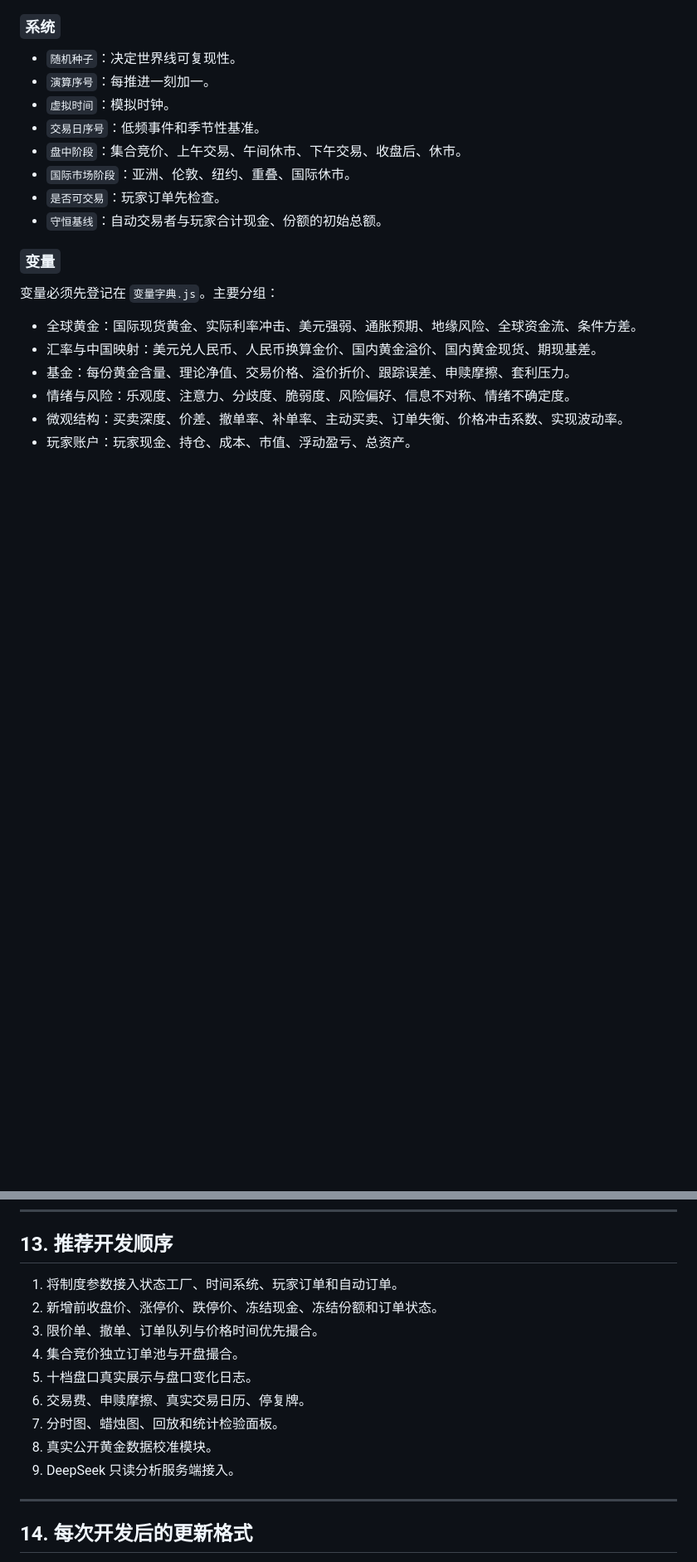
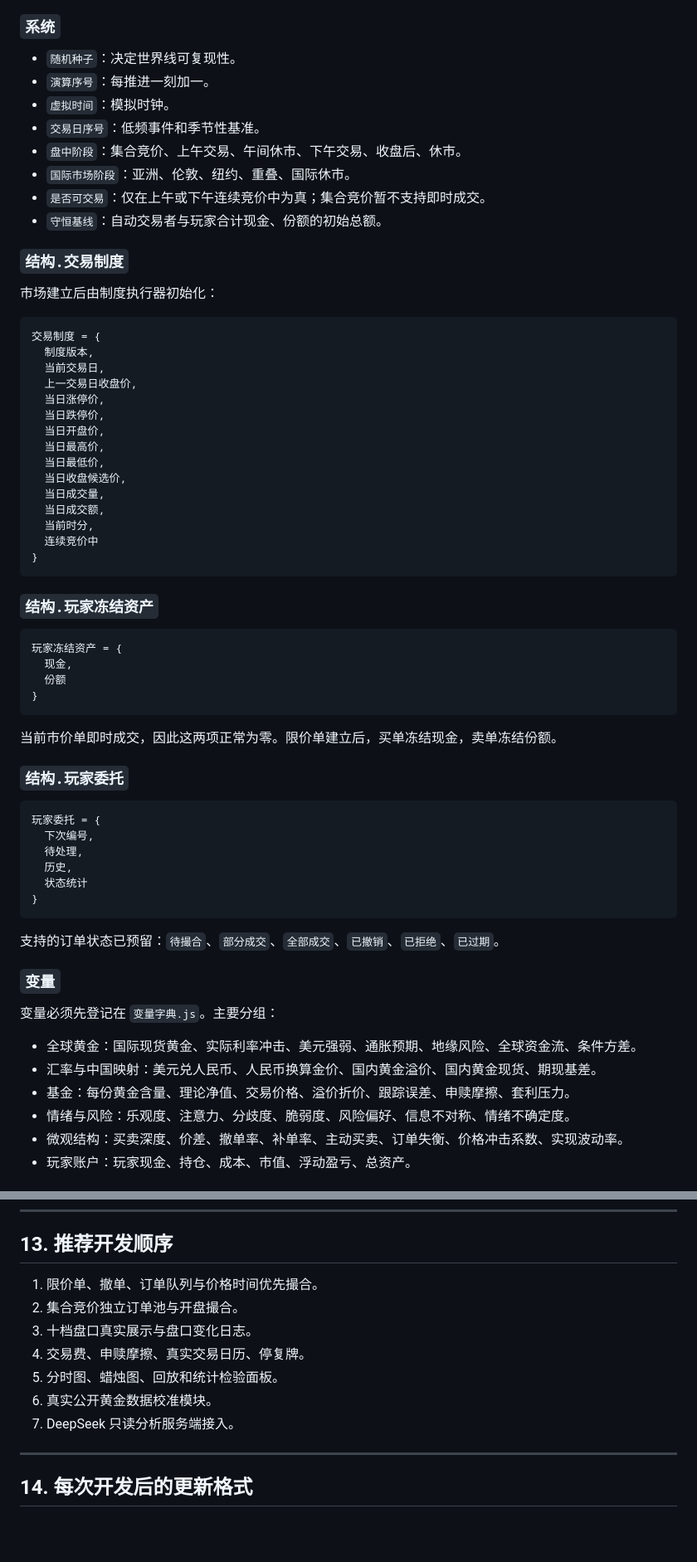
Before and after one commit to dagasolo138-lgtm/hhh, a Markdown page: codex.md, 2 parts joined by grey strips. Shown at 83% size. Rendered like a GitHub page; blank space fills up the shorter version.

````diff
--- a/codex.md
+++ b/codex.md
@@ -253,8 +268,54 @@ index.html
 - `交易日序号`：低频事件和季节性基准。
 - `盘中阶段`：集合竞价、上午交易、午间休市、下午交易、收盘后、休市。
 - `国际市场阶段`：亚洲、伦敦、纽约、重叠、国际休市。
-- `是否可交易`：玩家订单先检查。
+- `是否可交易`：仅在上午或下午连续竞价中为真；集合竞价暂不支持即时成交。
 - `守恒基线`：自动交易者与玩家合计现金、份额的初始总额。
+
+### `结构.交易制度`
+
+市场建立后由制度执行器初始化：
+
+```text
+交易制度 = {
+  制度版本,
+  当前交易日,
+  上一交易日收盘价,
+  当日涨停价,
+  当日跌停价,
+  当日开盘价,
+  当日最高价,
+  当日最低价,
+  当日收盘候选价,
+  当日成交量,
+  当日成交额,
+  当前时分,
+  连续竞价中
+}
+```
+
+### `结构.玩家冻结资产`
+
+```text
+玩家冻结资产 = {
+  现金,
+  份额
+}
+```
+
+当前市价单即时成交，因此这两项正常为零。限价单建立后，买单冻结现金，卖单冻结份额。
+
+### `结构.玩家委托`
+
+```text
+玩家委托 = {
+  下次编号,
+  待处理,
+  历史,
+  状态统计
+}
+```
+
+支持的订单状态已预留：`待撮合`、`部分成交`、`全部成交`、`已撤销`、`已拒绝`、`已过期`。
 
 ### `变量`
 
@@ -418,15 +484,13 @@ GitHub Actions 工作流：`.github/workflows/市场自检.yml`。
 
 ## 13. 推荐开发顺序
 
-1. 将制度参数接入状态工厂、时间系统、玩家订单和自动订单。
-2. 新增前收盘价、涨停价、跌停价、冻结现金、冻结份额和订单状态。
-3. 限价单、撤单、订单队列与价格时间优先撮合。
-4. 集合竞价独立订单池与开盘撮合。
-5. 十档盘口真实展示与盘口变化日志。
-6. 交易费、申赎摩擦、真实交易日历、停复牌。
-7. 分时图、蜡烛图、回放和统计检验面板。
-8. 真实公开黄金数据校准模块。
-9. DeepSeek 只读分析服务端接入。
+1. 限价单、撤单、订单队列与价格时间优先撮合。
+2. 集合竞价独立订单池与开盘撮合。
+3. 十档盘口真实展示与盘口变化日志。
+4. 交易费、申赎摩擦、真实交易日历、停复牌。
+5. 分时图、蜡烛图、回放和统计检验面板。
+6. 真实公开黄金数据校准模块。
+7. DeepSeek 只读分析服务端接入。
 
 ---
 
````
Also changed, not shown: other parts of codex.md (+67 -37 lines).
